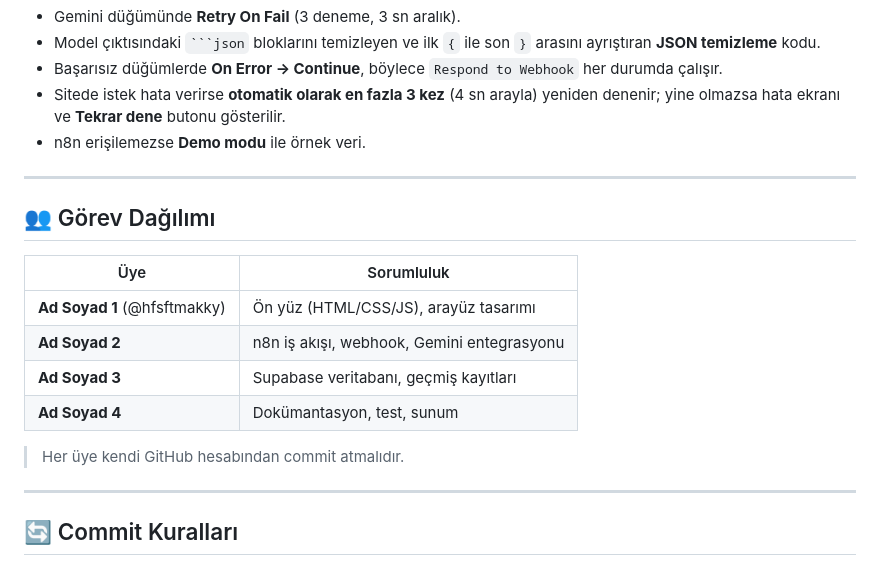
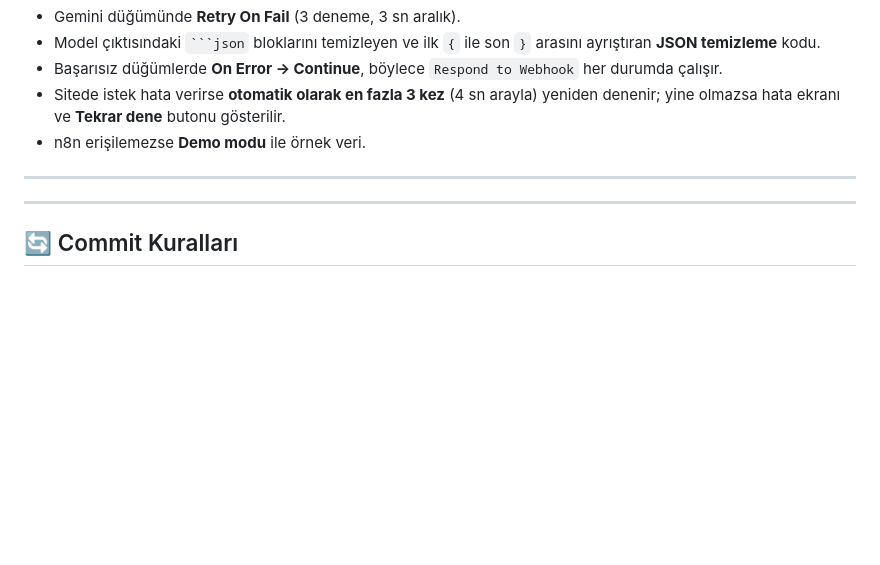
Before and after one commit to hfsftmakky/hafiza-kartlari, a Markdown page: README.md, the part around the change. GitHub-like rendering; blank space fills up the shorter version.

```diff
--- a/README.md
+++ b/README.md
@@ -198,17 +198,6 @@ Yapay zeka ve dış servis kaynaklı aralıklı hatalara karşı alınan önleml
 
 ---
 
-## 👥 Görev Dağılımı
-
-| Üye | Sorumluluk |
-|---|---|
-| **Ad Soyad 1** (@hfsftmakky) | Ön yüz (HTML/CSS/JS), arayüz tasarımı |
-| **Ad Soyad 2** | n8n iş akışı, webhook, Gemini entegrasyonu |
-| **Ad Soyad 3** | Supabase veritabanı, geçmiş kayıtları |
-| **Ad Soyad 4** | Dokümantasyon, test, sunum |
-
-> Her üye kendi GitHub hesabından commit atmalıdır.
-
 ---
 
 ## 🔄 Commit Kuralları
```
